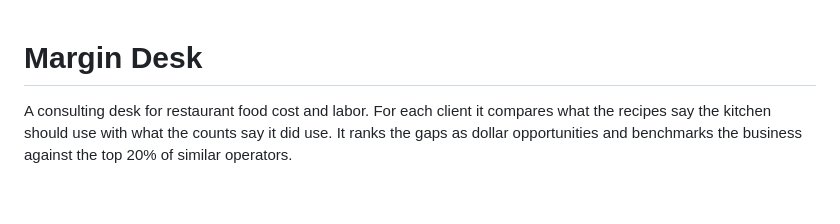
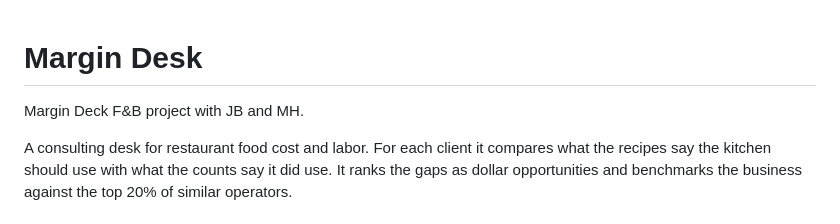
Before and after one commit to BossMomEnergy/margindeck, a Markdown page: README.md, the part around the change. Drawn GitHub-style; blank space fills up the shorter version.

Commit message:
Keep the original project line in the README
Co-Authored-By: Claude Opus 5.5 <noreply@anthropic.com>
Claude-Session: https://claude.ai/code/session_01SiXQses427a4byPHx27qKY

```diff
--- a/README.md
+++ b/README.md
@@ -1,4 +1,6 @@
 # Margin Desk
+
+Margin Deck F&B project with JB and MH.
 
 A consulting desk for restaurant food cost and labor. For each client it compares what the recipes say the kitchen should use with what the counts say it did use. It ranks the gaps as dollar opportunities and benchmarks the business against the top 20% of similar operators.
 
```
